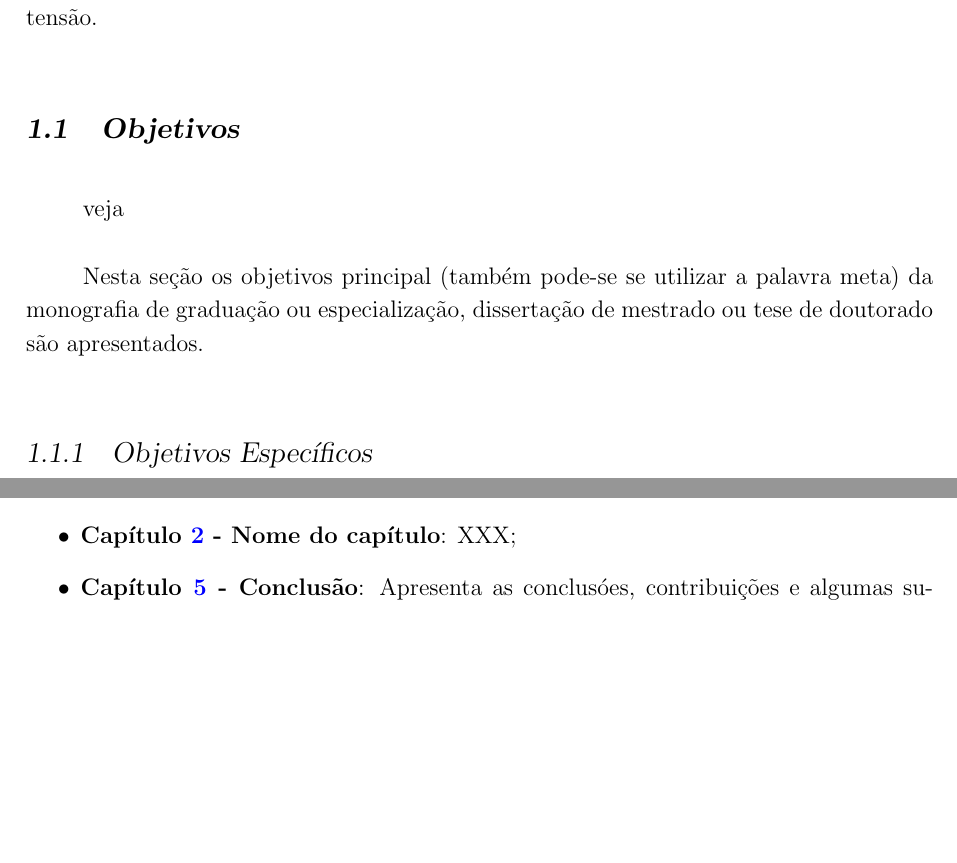
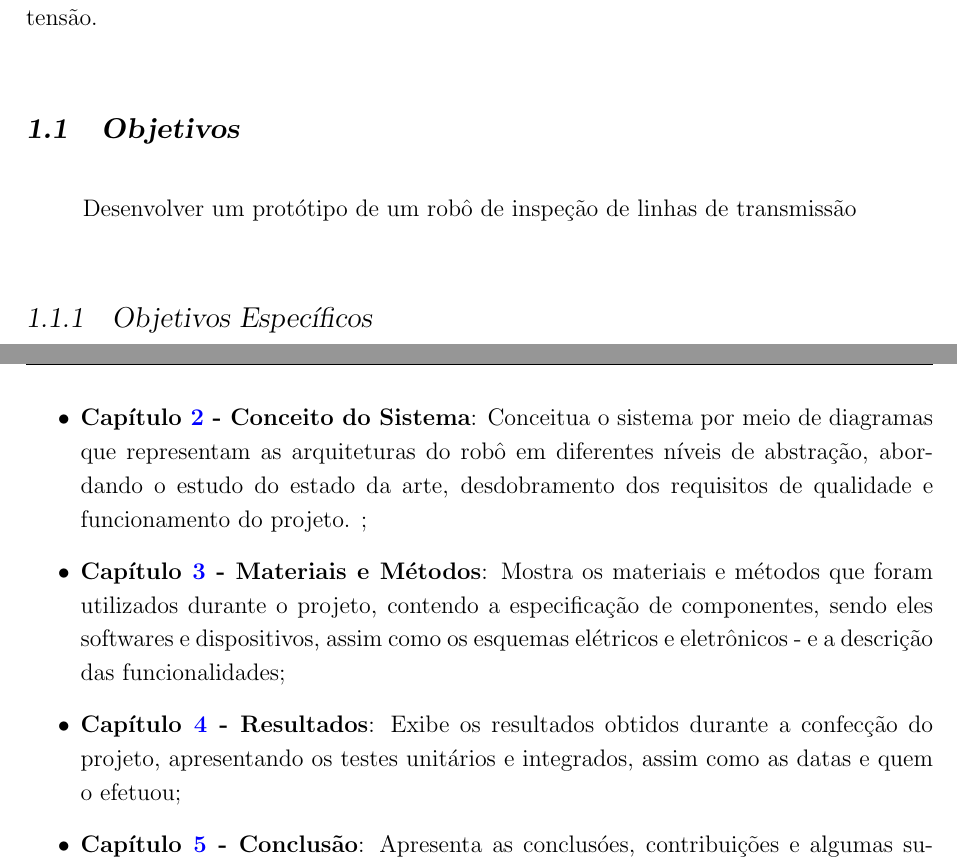
Before and after one commit to Brazilian-Institute-of-Robotics/elir_actuation_final_report, a LaTeX thesis (theopraxtcc.tex, which reads Chapters/ChapterOne.tex): two parts of pages 13 and 14 of 36 before the commit and two parts of pages 13 and 15 of 38 after it, joined at a grey line, cut so that both start at the same text, the shorter picture padded with empty space. The pictures show the PDF file theopraxtcc.pdf that the author committed with the source.

Commit message:
add goals, customer requirements and organization of the document

```diff
--- a/Chapters/ChapterOne.tex
+++ b/Chapters/ChapterOne.tex
@@ -50,13 +50,7 @@ Neste contexto vários robôs de inspeção de linhas de transmissão foram dese
 \section{Objetivos}
 \label{sec:obj}
 
-veja
-
-Nesta se\c{c}\~ao os objetivos principal (tamb\'em
-pode-se se utilizar a palavra meta) da monografia de
-gradua\c{c}\~ao ou especializa\c{c}\~ao, disserta\c{c}\~ao de
-mestrado ou tese de doutorado s\~ao apresentados.
-
+Desenvolver um protótipo de um robô de inspeção de linhas de transmissão
 
 \subsection{Objetivos Específicos}
 \label{ssec:objesp}
@@ -63,5 +60 @@ mestrado ou tese de doutorado s\~ao apresentados.
 
-Nesta se\c{c}\~ao os objetivos espec\'ificos (tamb\'em
-pode-se se utilizar a palavra meta) da monografia de
-gradua\c{c}\~ao ou especializa\c{c}\~ao, disserta\c{c}\~ao de
-mestrado ou tese de doutorado s\~ao apresentados.
@@ -91,7 +116,12 @@ Este documento apresenta $x$ capítulos e está estruturado da seguinte forma:
 
   \item \textbf{Capítulo \ref{chap:intro} - Introdução}: Contextualiza o âmbito, no qual a pesquisa proposta está inserida. Apresenta, portanto, a definição do problema, objetivos e justificativas da pesquisa e como este \thetypeworkthree está estruturado;
 
-  \item \textbf{Capítulo \ref{chap:concep} - Nome do capítulo}: XXX;
+  \item \textbf{Capítulo \ref{chap:concep} - Conceito do Sistema}: Conceitua o sistema por meio de diagramas que representam as arquiteturas do robô em diferentes níveis de abstração, abordando o estudo do estado da arte, desdobramento dos requisitos de qualidade e funcionamento do projeto.
+  ;
+
+  \item \textbf{Capítulo \ref{chap:mat} - Materiais e Métodos}: Mostra os materiais e métodos que foram utilizados durante o projeto, contendo a especificação de componentes, sendo eles softwares e dispositivos, assim como os esquemas elétricos e eletrônicos - e a descrição das funcionalidades;
+
+  \item \textbf{Capítulo \ref{chap:result} - Resultados}: Exibe os resultados obtidos durante a confecção do projeto, apresentando os testes unitários e integrados, assim como as datas e quem o efetuou;
 
 
   \item \textbf{Capítulo \ref{chap:conc} - Conclusão}: Apresenta as conclusóes, contribuições
```
Also changed, not shown: theopraxtcc.pdf, Chapters/ChapterOne.tex (37 more changed lines).
